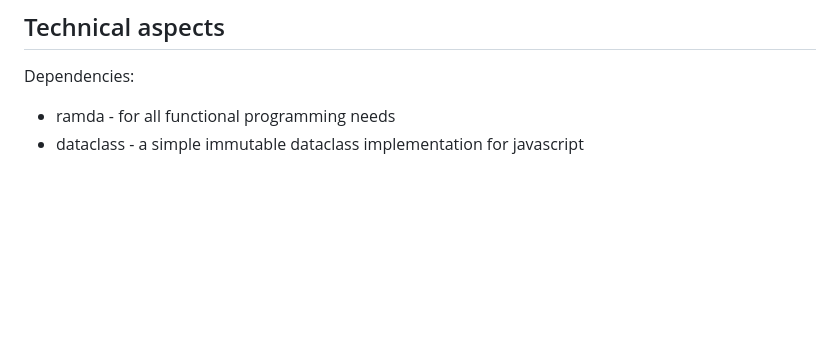
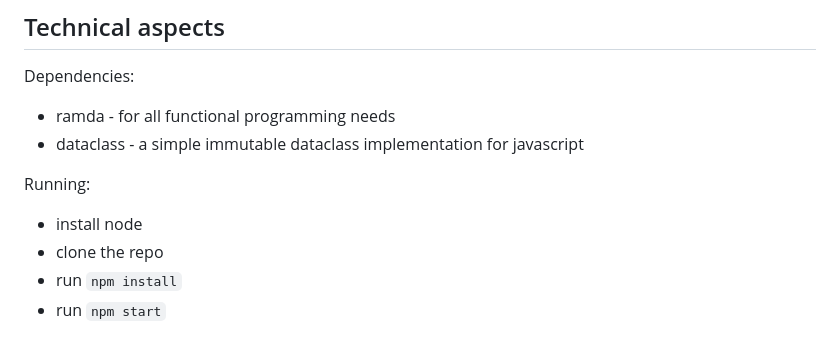
Before and after one commit to davidpricedev/wandering-puzzler, a Markdown page: README.md, the part around the change. Drawn GitHub-style; blank space fills up the shorter version.

Commit message:
usage/run instructions

```diff
--- a/README.md
+++ b/README.md
@@ -71,3 +71,10 @@ Dependencies:
 
 - ramda - for all functional programming needs
 - dataclass - a simple immutable dataclass implementation for javascript
+
+Running:
+
+- install node
+- clone the repo
+- run `npm install`
+- run `npm start`
```
